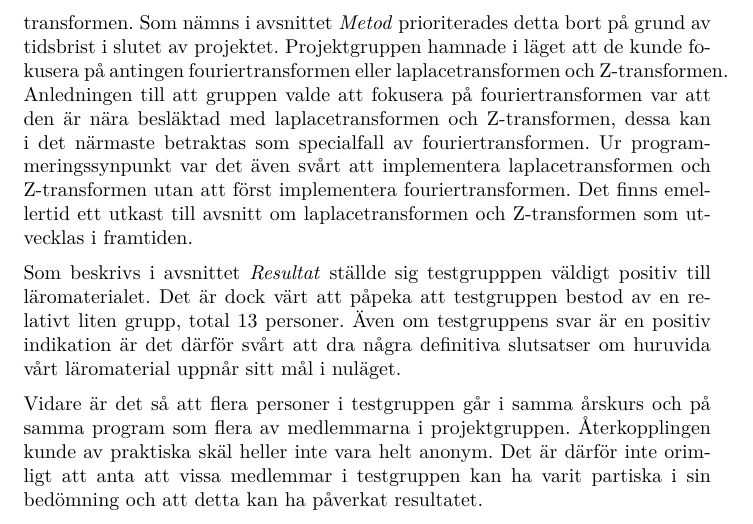
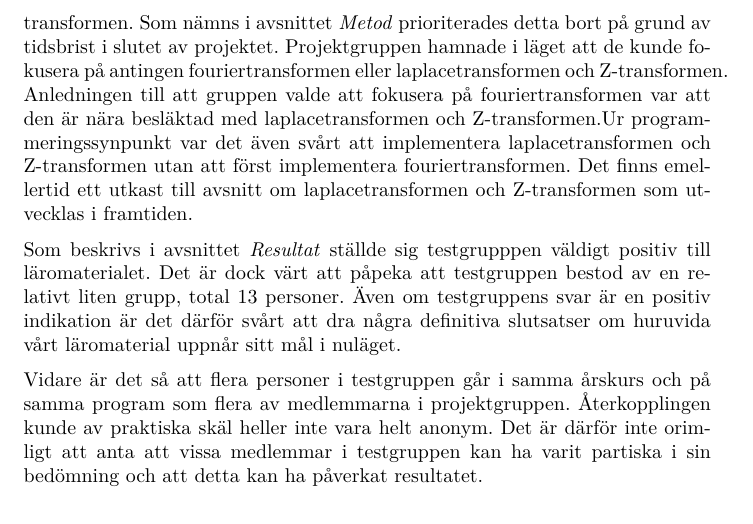
Before and after one commit to DSLsofMath/BScProj2016, a LaTeX paper (Dokument/Rapport/rapport.tex): part of page 29 of 34, cut so that both start at the same text. Compiled offline with pdfLaTeX.

Commit message:
Behövs källa

```diff
--- a/Dokument/Rapport/rapport.tex
+++ b/Dokument/Rapport/rapport.tex
@@ -1124,9 +1124,7 @@ läromaterialet skulle täcka in hela kursen \textit{TSS}. I nuläget saknas doc
 och Z-transformen. Som nämns i avsnittet \textit{Metod} prioriterades detta bort på grund av tidsbrist i slutet av
 projektet. Projektgruppen hamnade i läget att de kunde fokusera på antingen fouriertransformen eller laplacetransformen
 och Z-transformen. Anledningen till att gruppen valde att fokusera på fouriertransformen var att den är nära besläktad
-med laplacetransformen och Z-transformen, dessa kan i det närmaste betraktas som specialfall av fouriertransformen. %-Inte säker om detta stämmer för Z.
-%Detta repeteras också mycket från metod. Tycker det är bra om vi bara tar bort det liksom.
-%Jag tycker absolut att detta ska vara med i diskussionen men jag håller med om att det var lite för upprepande. Jag har testat att formulera om det lite nu. Ser det bättre ut?
+med laplacetransformen och Z-transformen.%, dessa kan i det närmaste betraktas som specialfall av fouriertransformen.
 Ur programmeringssynpunkt var det även svårt att implementera
 laplacetransformen och Z-transformen utan att först implementera fouriertransformen. Det finns emellertid ett utkast
 till avsnitt om laplacetransformen och Z-transformen som utvecklas i framtiden.
```
